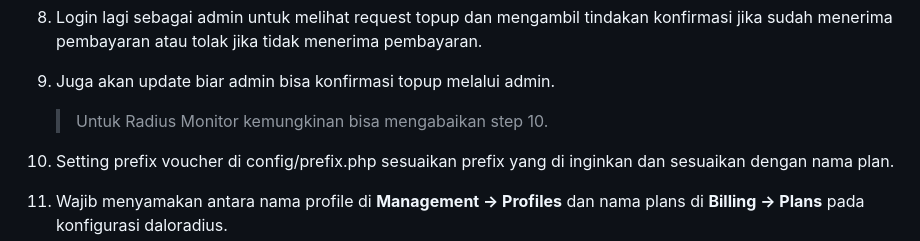
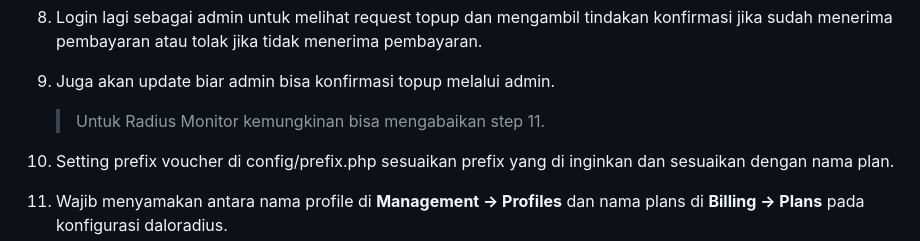
Before and after one commit to umblox/raddash, a Markdown page: README.md, the part around the change. Rendered like a GitHub page.

```diff
--- a/README.md
+++ b/README.md
@@ -79,7 +79,7 @@
 8. Login lagi sebagai admin untuk melihat request topup dan mengambil tindakan konfirmasi jika sudah menerima pembayaran atau tolak jika tidak menerima pembayaran.
 9. Juga akan update biar admin bisa konfirmasi topup melalui admin.
 
-    > Untuk Radius Monitor kemungkinan bisa mengabaikan step 10.
+    > Untuk Radius Monitor kemungkinan bisa mengabaikan step 11.
 
 10. Setting prefix voucher di config/prefix.php sesuaikan prefix yang di inginkan dan sesuaikan dengan nama plan.
 11. Wajib menyamakan antara nama profile di **Management -> Profiles** dan nama plans di **Billing -> Plans** pada konfigurasi daloradius.
```
